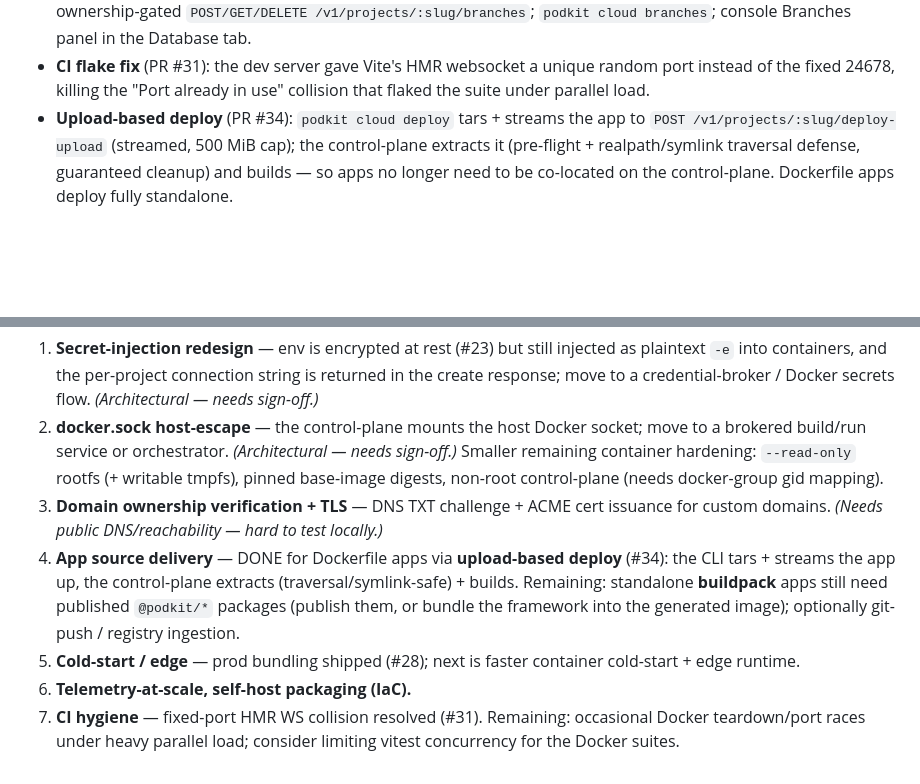
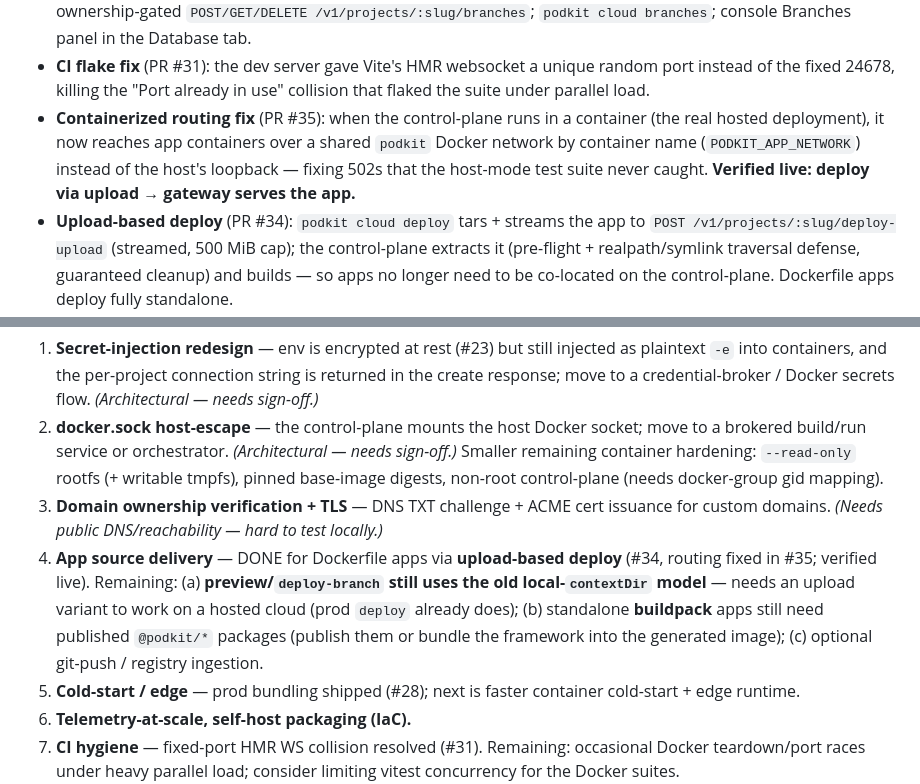
Before and after one commit to notnaki/podkit, a Markdown page: docs/ROADMAP.md, 2 parts joined by grey strips. Drawn GitHub-style; blank space fills up the shorter version.

Commit message:
docs: roadmap — containerized routing fix (#35) + preview-upload follow-up
Co-Authored-By: Claude Opus 4.8 (1M context) <noreply@anthropic.com>

```diff
--- a/docs/ROADMAP.md
+++ b/docs/ROADMAP.md
@@ -60,6 +60,7 @@ The hosted multi-tenant cloud, built on real Docker and tested on a real machine
 - **Reap superseded containers** (PR #29): deploy/rollback now stops the container it replaced (after the routeMap cutover, so no dropped traffic) instead of leaking it until shutdown.
 - **Database branching** (PR #30, Supabase-class): isolated per-project Postgres branches (copy-on-create via `CREATE DATABASE … WITH TEMPLATE`), each with its own scoped non-superuser role; `project_branches` table; ownership-gated `POST/GET/DELETE /v1/projects/:slug/branches`; `podkit cloud branches`; console Branches panel in the Database tab.
 - **CI flake fix** (PR #31): the dev server gave Vite's HMR websocket a unique random port instead of the fixed 24678, killing the "Port already in use" collision that flaked the suite under parallel load.
+- **Containerized routing fix** (PR #35): when the control-plane runs in a container (the real hosted deployment), it now reaches app containers over a shared `podkit` Docker network by container name (`PODKIT_APP_NETWORK`) instead of the host's loopback — fixing 502s that the host-mode test suite never caught. **Verified live: deploy via upload → gateway serves the app.**
 - **Upload-based deploy** (PR #34): `podkit cloud deploy` tars + streams the app to `POST /v1/projects/:slug/deploy-upload` (streamed, 500 MiB cap); the control-plane extracts it (pre-flight + realpath/symlink traversal defense, guaranteed cleanup) and builds — so apps no longer need to be co-located on the control-plane. Dockerfile apps deploy fully standalone.
 - **Branch → preview deploys** (PR #33): deploy an app against a DB branch at its own preview URL (`/_p/<slug>--<branch>/`), production untouched; the branch's **scoped** connection string is injected as `DATABASE_URL`. `POST /v1/projects/:slug/deploy-branch` + `DELETE …/preview/:branch` (ownership-gated, per-branch reaping); `deployments.branch_id`; `podkit cloud preview`; console Previews panel. (Fixed: the "active"/Current badge now tracks the latest production deploy/rollback, ignoring preview/stopped rows.)
 - **Production deploy artifacts** (PR #32): `infra/docker-compose.prod.yml` (NODE_ENV=production, secrets via `--env-file`, persistent volume, restart policy, configurable binds) + `infra/.env.example` + **`docs/DEPLOY.md`** (deploy to a Docker VM → secrets → compose up → Caddy/TLS + DNS) + `cloud:prod:up`/`down` scripts. **How to host podkit: a single Docker-capable VM today; multi-node needs the docker.sock→orchestrator rework.** Verified by booting the prod stack in production mode with real secrets.
@@ -69,7 +70,7 @@ The hosted multi-tenant cloud, built on real Docker and tested on a real machine
 1. **Secret-injection redesign** — env is encrypted at rest (#23) but still injected as plaintext `-e` into containers, and the per-project connection string is returned in the create response; move to a credential-broker / Docker secrets flow. *(Architectural — needs sign-off.)*
 2. **docker.sock host-escape** — the control-plane mounts the host Docker socket; move to a brokered build/run service or orchestrator. *(Architectural — needs sign-off.)* Smaller remaining container hardening: `--read-only` rootfs (+ writable tmpfs), pinned base-image digests, non-root control-plane (needs docker-group gid mapping).
 3. **Domain ownership verification + TLS** — DNS TXT challenge + ACME cert issuance for custom domains. *(Needs public DNS/reachability — hard to test locally.)*
-4. **App source delivery** — DONE for Dockerfile apps via **upload-based deploy** (#34): the CLI tars + streams the app up, the control-plane extracts (traversal/symlink-safe) + builds. Remaining: standalone **buildpack** apps still need published `@podkit/*` packages (publish them, or bundle the framework into the generated image); optionally git-push / registry ingestion.
+4. **App source delivery** — DONE for Dockerfile apps via **upload-based deploy** (#34, routing fixed in #35; verified live). Remaining: (a) **preview/`deploy-branch` still uses the old local-`contextDir` model** — needs an upload variant to work on a hosted cloud (prod `deploy` already does); (b) standalone **buildpack** apps still need published `@podkit/*` packages (publish them or bundle the framework into the generated image); (c) optional git-push / registry ingestion.
 5. **Cold-start / edge** — prod bundling shipped (#28); next is faster container cold-start + edge runtime.
 6. **Telemetry-at-scale, self-host packaging (IaC).**
 7. **CI hygiene** — fixed-port HMR WS collision resolved (#31). Remaining: occasional Docker teardown/port races under heavy parallel load; consider limiting vitest concurrency for the Docker suites.
```
